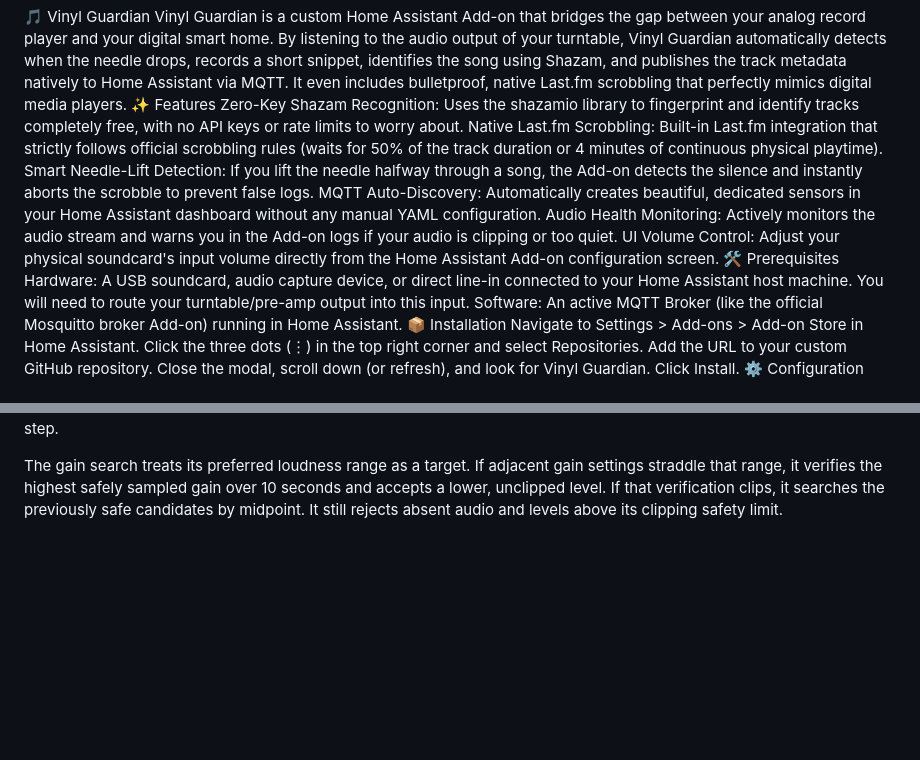
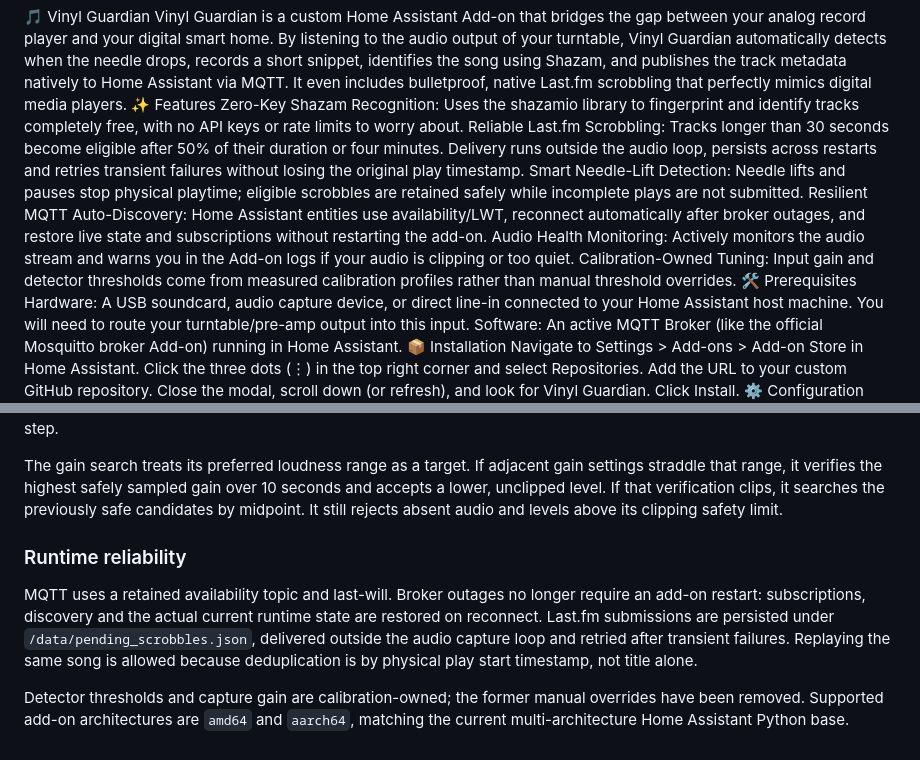
Before and after one commit to justcop/home-assistant-addons, a Markdown page: vinyl_guardian/readme.md, 2 parts joined by grey strips. Rendered like a GitHub page; blank space fills up the shorter version.

Commit message:
docs(vinyl): document reliability and calibration-owned tuning

```diff
--- a/vinyl_guardian/readme.md
+++ b/vinyl_guardian/readme.md
@@ -3,11 +3,11 @@ Vinyl Guardian is a custom Home Assistant Add-on that bridges the gap between yo
 By listening to the audio output of your turntable, Vinyl Guardian automatically detects when the needle drops, records a short snippet, identifies the song using Shazam, and publishes the track metadata natively to Home Assistant via MQTT. It even includes bulletproof, native Last.fm scrobbling that perfectly mimics digital media players.
 ✨ Features
 Zero-Key Shazam Recognition: Uses the shazamio library to fingerprint and identify tracks completely free, with no API keys or rate limits to worry about.
-Native Last.fm Scrobbling: Built-in Last.fm integration that strictly follows official scrobbling rules (waits for 50% of the track duration or 4 minutes of continuous physical playtime).
-Smart Needle-Lift Detection: If you lift the needle halfway through a song, the Add-on detects the silence and instantly aborts the scrobble to prevent false logs.
-MQTT Auto-Discovery: Automatically creates beautiful, dedicated sensors in your Home Assistant dashboard without any manual YAML configuration.
+Reliable Last.fm Scrobbling: Tracks longer than 30 seconds become eligible after 50% of their duration or four minutes. Delivery runs outside the audio loop, persists across restarts and retries transient failures without losing the original play timestamp.
+Smart Needle-Lift Detection: Needle lifts and pauses stop physical playtime; eligible scrobbles are retained safely while incomplete plays are not submitted.
+Resilient MQTT Auto-Discovery: Home Assistant entities use availability/LWT, reconnect automatically after broker outages, and restore live state and subscriptions without restarting the add-on.
 Audio Health Monitoring: Actively monitors the audio stream and warns you in the Add-on logs if your audio is clipping or too quiet.
-UI Volume Control: Adjust your physical soundcard's input volume directly from the Home Assistant Add-on configuration screen.
+Calibration-Owned Tuning: Input gain and detector thresholds come from measured calibration profiles rather than manual threshold overrides.
 🛠️ Prerequisites
 Hardware: A USB soundcard, audio capture device, or direct line-in connected to your Home Assistant host machine. You will need to route your turntable/pre-amp output into this input.
 Software: An active MQTT Broker (like the official Mosquitto broker Add-on) running in Home Assistant.
@@ -383,3 +383,10 @@ gain settings straddle that range, it verifies the highest safely sampled gain
 over 10 seconds and accepts a lower, unclipped level. If that verification clips,
 it searches the previously safe candidates by midpoint. It still rejects absent
 audio and levels above its clipping safety limit.
+
+
+### Runtime reliability
+
+MQTT uses a retained availability topic and last-will. Broker outages no longer require an add-on restart: subscriptions, discovery and the actual current runtime state are restored on reconnect. Last.fm submissions are persisted under `/data/pending_scrobbles.json`, delivered outside the audio capture loop and retried after transient failures. Replaying the same song is allowed because deduplication is by physical play start timestamp, not title alone.
+
+Detector thresholds and capture gain are calibration-owned; the former manual overrides have been removed. Supported add-on architectures are `amd64` and `aarch64`, matching the current multi-architecture Home Assistant Python base.
```
